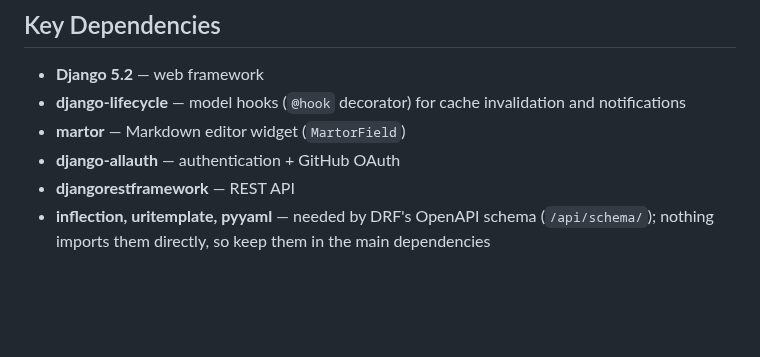
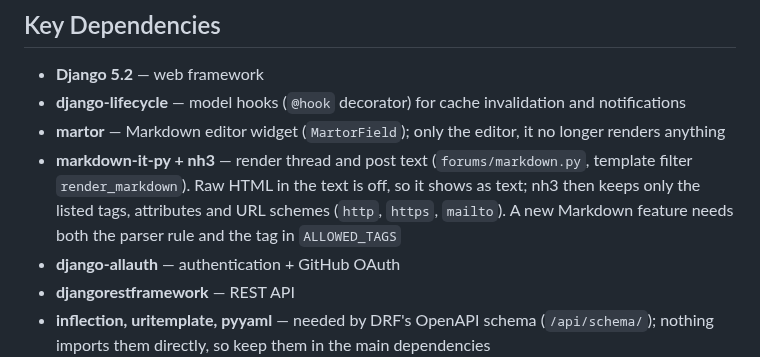
Before and after one commit to Joeriksson/django-forums-app, a Markdown page: CLAUDE.md, the part around the change. Drawn GitHub-style; blank space fills up the shorter version.

Commit message:
Document the Markdown renderer
Co-Authored-By: Claude Opus 5.5 <noreply@anthropic.com>

```diff
--- a/CLAUDE.md
+++ b/CLAUDE.md
@@ -281,7 +281,8 @@ Cache is invalidated automatically via `django-lifecycle` hooks on model save/de
 
 - **Django 5.2** — web framework
 - **django-lifecycle** — model hooks (`@hook` decorator) for cache invalidation and notifications
-- **martor** — Markdown editor widget (`MartorField`)
+- **martor** — Markdown editor widget (`MartorField`); only the editor, it no longer renders anything
+- **markdown-it-py + nh3** — render thread and post text (`forums/markdown.py`, template filter `render_markdown`). Raw HTML in the text is off, so it shows as text; nh3 then keeps only the listed tags, attributes and URL schemes (`http`, `https`, `mailto`). A new Markdown feature needs both the parser rule and the tag in `ALLOWED_TAGS`
 - **django-allauth** — authentication + GitHub OAuth
 - **djangorestframework** — REST API
 - **inflection, uritemplate, pyyaml** — needed by DRF's OpenAPI schema (`/api/schema/`); nothing imports them directly, so keep them in the main dependencies
```
